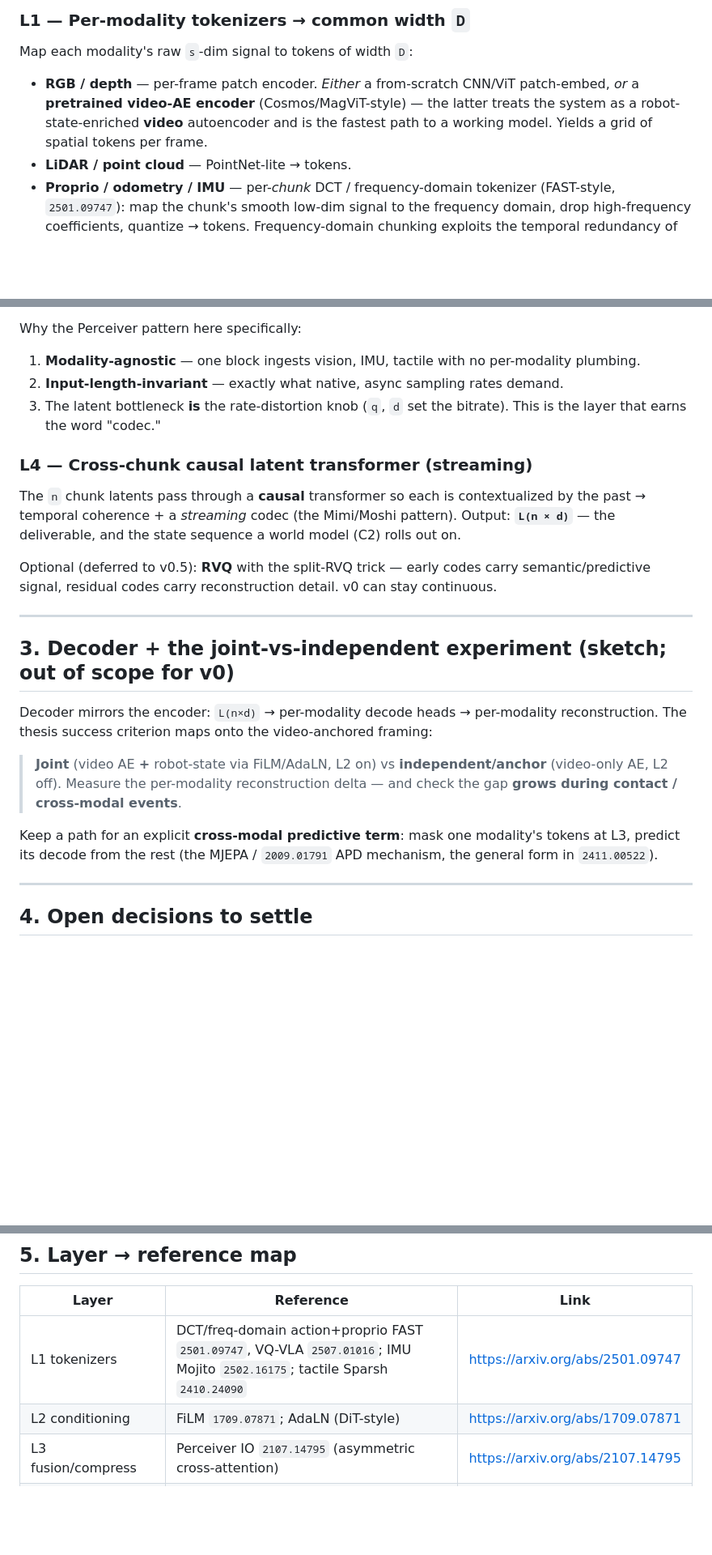
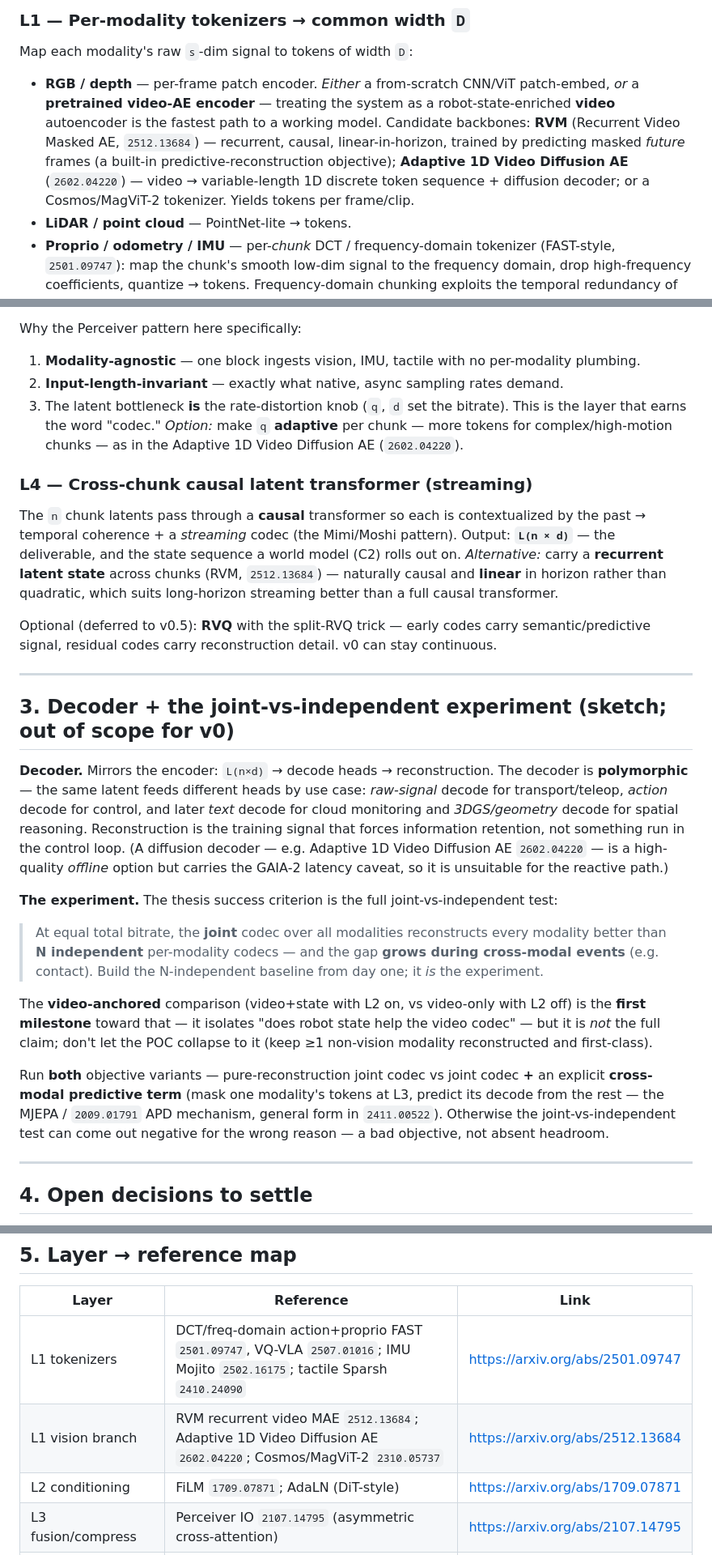
Before and after one commit to menloresearch/world-encoder, a Markdown page: docs/v0-model-architecture.md, 3 parts joined by grey strips. Shown at 81% size. GitHub-like rendering; blank space fills up the shorter version.

Commit message:
Refine v0 encoder doc: full joint-vs-independent experiment + video AE backbones
- Reframe the experiment around the full joint-vs-N-independent criterion;
  keep the video-anchored comparison as the explicit first milestone.
- Note the polymorphic decoder (raw/action/text/geometry heads) and the
  diffusion-decoder latency caveat.
- Add candidate vision backbones: Recurrent Video Masked AE (recurrent/causal,
  linear-in-horizon) and Adaptive 1D Video Diffusion AE (variable-length 1D
  tokens); offer recurrent latent state as an L4 streaming alternative.

```diff
--- a/docs/v0-model-architecture.md
+++ b/docs/v0-model-architecture.md
@@ -79,9 +79,12 @@ claim testable.)
 ### L1 — Per-modality tokenizers → common width `D`
 Map each modality's raw `s`-dim signal to tokens of width `D`:
 - **RGB / depth** — per-frame patch encoder. *Either* a from-scratch CNN/ViT patch-embed,
-  *or* a **pretrained video-AE encoder** (Cosmos/MagViT-style) — the latter treats the system
-  as a robot-state-enriched **video** autoencoder and is the fastest path to a working model.
-  Yields a grid of spatial tokens per frame.
+  *or* a **pretrained video-AE encoder** — treating the system as a robot-state-enriched
+  **video** autoencoder is the fastest path to a working model. Candidate backbones: **RVM**
+  (Recurrent Video Masked AE, `2512.13684`) — recurrent, causal, linear-in-horizon, trained by
+  predicting masked *future* frames (a built-in predictive-reconstruction objective);
+  **Adaptive 1D Video Diffusion AE** (`2602.04220`) — video → variable-length 1D discrete token
+  sequence + diffusion decoder; or a Cosmos/MagViT-2 tokenizer. Yields tokens per frame/clip.
 - **LiDAR / point cloud** — PointNet-lite → tokens.
 - **Proprio / odometry / IMU** — per-*chunk* DCT / frequency-domain tokenizer (FAST-style,
   `2501.09747`): map the chunk's smooth low-dim signal to the frequency domain, drop
@@ -122,12 +125,16 @@ Why the Perceiver pattern here specifically:
 1. **Modality-agnostic** — one block ingests vision, IMU, tactile with no per-modality plumbing.
 2. **Input-length-invariant** — exactly what native, async sampling rates demand.
 3. The latent bottleneck **is** the rate-distortion knob (`q`, `d` set the bitrate). This is the
-   layer that earns the word "codec."
+   layer that earns the word "codec." *Option:* make `q` **adaptive** per chunk — more tokens for
+   complex/high-motion chunks — as in the Adaptive 1D Video Diffusion AE (`2602.04220`).
 
 ### L4 — Cross-chunk causal latent transformer (streaming)
 The `n` chunk latents pass through a **causal** transformer so each is contextualized by the
 past → temporal coherence + a *streaming* codec (the Mimi/Moshi pattern). Output: **`L(n × d)`**
-— the deliverable, and the state sequence a world model (C2) rolls out on.
+— the deliverable, and the state sequence a world model (C2) rolls out on. *Alternative:* carry a
+**recurrent latent state** across chunks (RVM, `2512.13684`) — naturally causal and **linear** in
+horizon rather than quadratic, which suits long-horizon streaming better than a full causal
+transformer.
 
 Optional (deferred to v0.5): **RVQ** with the split-RVQ trick — early codes carry
 semantic/predictive signal, residual codes carry reconstruction detail. v0 can stay continuous.
@@ -136,16 +143,30 @@ semantic/predictive signal, residual codes carry reconstruction detail. v0 can s
 
 ## 3. Decoder + the joint-vs-independent experiment (sketch; out of scope for v0)
 
-Decoder mirrors the encoder: `L(n×d)` → per-modality decode heads → per-modality reconstruction.
-The thesis success criterion maps onto the video-anchored framing:
+**Decoder.** Mirrors the encoder: `L(n×d)` → decode heads → reconstruction. The decoder is
+**polymorphic** — the same latent feeds different heads by use case: *raw-signal* decode for
+transport/teleop, *action* decode for control, and later *text* decode for cloud monitoring and
+*3DGS/geometry* decode for spatial reasoning. Reconstruction is the training signal that forces
+information retention, not something run in the control loop. (A diffusion decoder — e.g. Adaptive
+1D Video Diffusion AE `2602.04220` — is a high-quality *offline* option but carries the GAIA-2
+latency caveat, so it is unsuitable for the reactive path.)
 
-> **Joint** (video AE **+** robot-state via FiLM/AdaLN, L2 on) vs **independent/anchor**
-> (video-only AE, L2 off). Measure the per-modality reconstruction delta — and check the gap
-> **grows during contact / cross-modal events**.
+**The experiment.** The thesis success criterion is the full joint-vs-independent test:
 
-Keep a path for an explicit **cross-modal predictive term**: mask one modality's tokens at L3,
-predict its decode from the rest (the MJEPA / `2009.01791` APD mechanism, the general form in
-`2411.00522`).
+> At equal total bitrate, the **joint** codec over all modalities reconstructs every modality
+> better than **N independent** per-modality codecs — and the gap **grows during cross-modal
+> events** (e.g. contact). Build the N-independent baseline from day one; it *is* the experiment.
+
+The **video-anchored** comparison (video+state with L2 on, vs video-only with L2 off) is the
+**first milestone** toward that — it isolates "does robot state help the video codec" — but it is
+*not* the full claim; don't let the POC collapse to it (keep ≥1 non-vision modality reconstructed
+and first-class).
+
+Run **both** objective variants — pure-reconstruction joint codec vs joint codec **+** an explicit
+**cross-modal predictive term** (mask one modality's tokens at L3, predict its decode from the
+rest — the MJEPA / `2009.01791` APD mechanism, general form in `2411.00522`). Otherwise the
+joint-vs-independent test can come out negative for the wrong reason — a bad objective, not absent
+headroom.
 
 ---
 
@@ -172,6 +193,7 @@ predict its decode from the rest (the MJEPA / `2009.01791` APD mechanism, the ge
 | Layer | Reference | Link |
 |---|---|---|
 | L1 tokenizers | DCT/freq-domain action+proprio FAST `2501.09747`, VQ-VLA `2507.01016`; IMU Mojito `2502.16175`; tactile Sparsh `2410.24090` | https://arxiv.org/abs/2501.09747 |
+| L1 vision branch | RVM recurrent video MAE `2512.13684`; Adaptive 1D Video Diffusion AE `2602.04220`; Cosmos/MagViT-2 `2310.05737` | https://arxiv.org/abs/2512.13684 |
 | L2 conditioning | FiLM `1709.07871`; AdaLN (DiT-style) | https://arxiv.org/abs/1709.07871 |
 | L3 fusion/compress | Perceiver IO `2107.14795` (asymmetric cross-attention) | https://arxiv.org/abs/2107.14795 |
 | L4 streaming | Mimi/Moshi `2410.00037`; RVQ `2203.01941` | — |
```
